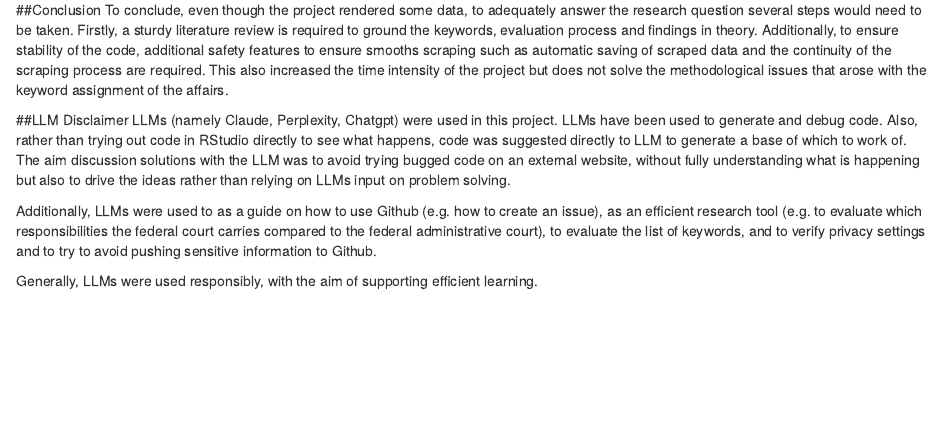
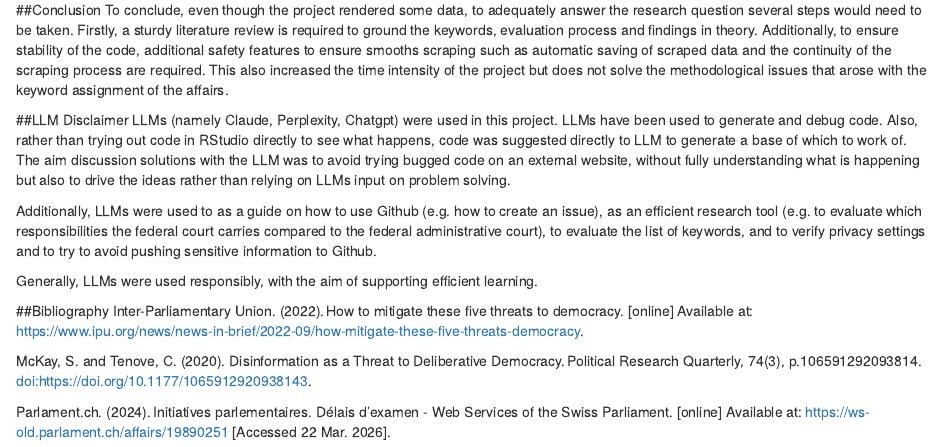
Before and after one commit to stephanielindegger-create/Data-Mining-FS-2026, an R Markdown document (Report.Rmd): the page in a window 1100 px wide, from 2210 px down. Rendered offline with R 4.5, knitr and Pandoc, with nearby package versions.

Commit message:
Adding Bibliography

```diff
--- a/Report.Rmd
+++ b/Report.Rmd
@@ -82,3 +82,10 @@ LLMs (namely Claude, Perplexity, Chatgpt) were used in this project. LLMs have b
 Additionally, LLMs were used to as a guide on how to use Github (e.g. how to create an issue), as an efficient research tool (e.g. to evaluate which responsibilities the federal court carries compared to the federal administrative court), to evaluate the list of keywords, and to verify privacy settings and to try to avoid pushing sensitive information to Github.
 
 Generally, LLMs were used responsibly, with the aim of supporting efficient learning.
+
+ ##Bibliography
+ Inter-Parliamentary Union. (2022). How to mitigate these five threats to democracy. [online] Available at: https://www.ipu.org/news/news-in-brief/2022-09/how-mitigate-these-five-threats-democracy.
+
+McKay, S. and Tenove, C. (2020). Disinformation as a Threat to Deliberative Democracy. Political Research Quarterly, 74(3), p.106591292093814. doi:https://doi.org/10.1177/1065912920938143.
+
+‌‌Parlament.ch. (2024). Initiatives parlementaires. Délais d’examen - Web Services of the Swiss Parliament. [online] Available at: https://ws-old.parlament.ch/affairs/19890251 [Accessed 22 Mar. 2026].
```
